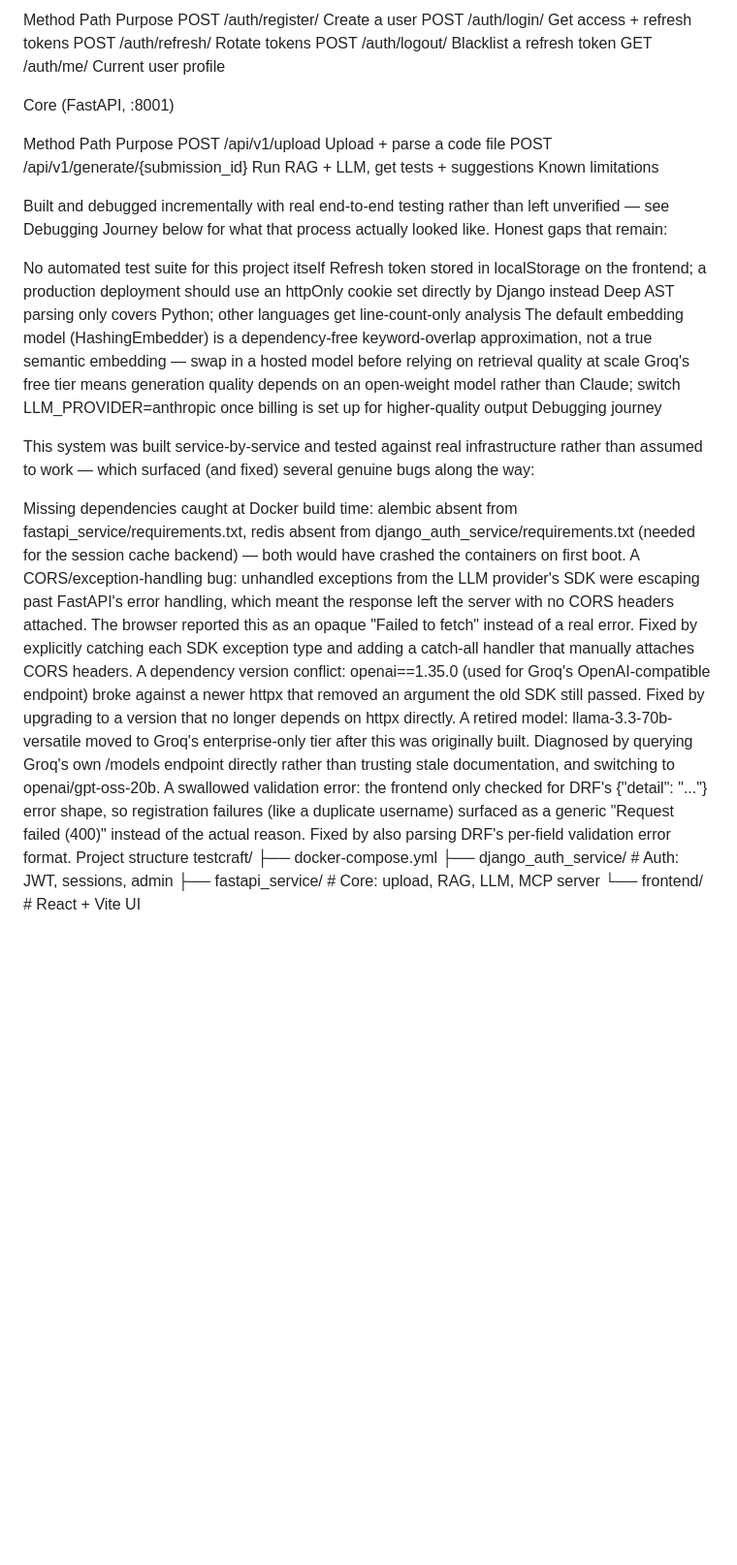
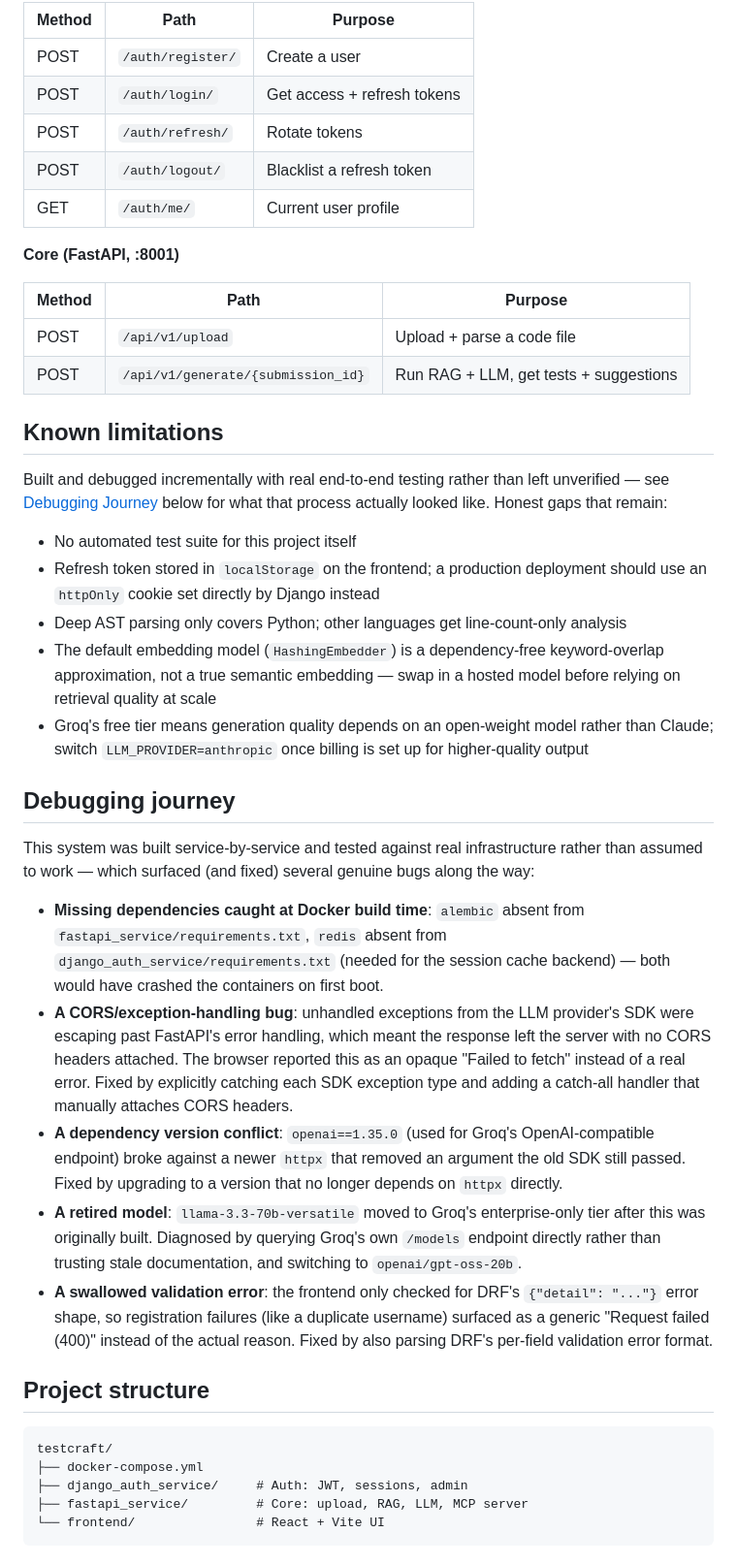
Before and after one commit to hritikharsh12/testcraft, a Markdown page: README.md, the part around one of its changes. Shown at 97% size. Rendered like a GitHub page; blank space fills up the shorter version.

````diff
--- a/README.md
+++ b/README.md
@@ -45,37 +75,73 @@ Auth (Django, :8000)
 
-Method	Path	Purpose
-POST	/auth/register/	Create a user
-POST	/auth/login/	Get access + refresh tokens
-POST	/auth/refresh/	Rotate tokens
-POST	/auth/logout/	Blacklist a refresh token
-GET	/auth/me/	Current user profile
+| Method | Path | Purpose |
+|--------|------|---------|
+| POST | `/auth/register/` | Create a user |
+| POST | `/auth/login/` | Get access + refresh tokens |
+| POST | `/auth/refresh/` | Rotate tokens |
+| POST | `/auth/logout/` | Blacklist a refresh token |
+| GET | `/auth/me/` | Current user profile |
 
-Core (FastAPI, :8001)
+**Core (FastAPI, :8001)**
 
-Method	Path	Purpose
-POST	/api/v1/upload	Upload + parse a code file
-POST	/api/v1/generate/{submission_id}	Run RAG + LLM, get tests + suggestions
-Known limitations
+| Method | Path | Purpose |
+|--------|------|---------|
+| POST | `/api/v1/upload` | Upload + parse a code file |
+| POST | `/api/v1/generate/{submission_id}` | Run RAG + LLM, get tests + suggestions |
 
-Built and debugged incrementally with real end-to-end testing rather than left unverified — see Debugging Journey below for what that process actually looked like. Honest gaps that remain:
+## Known limitations
 
-No automated test suite for this project itself
-Refresh token stored in localStorage on the frontend; a production deployment should use an httpOnly cookie set directly by Django instead
-Deep AST parsing only covers Python; other languages get line-count-only analysis
-The default embedding model (HashingEmbedder) is a dependency-free keyword-overlap approximation, not a true semantic embedding — swap in a hosted model before relying on retrieval quality at scale
-Groq's free tier means generation quality depends on an open-weight model rather than Claude; switch LLM_PROVIDER=anthropic once billing is set up for higher-quality output
-Debugging journey
+Built and debugged incrementally with real end-to-end testing rather than
+left unverified — see [Debugging Journey](#debugging-journey) below for
+what that process actually looked like. Honest gaps that remain:
 
-This system was built service-by-service and tested against real infrastructure rather than assumed to work — which surfaced (and fixed) several genuine bugs along the way:
+- No automated test suite for this project itself
+- Refresh token stored in `localStorage` on the frontend; a production
+  deployment should use an `httpOnly` cookie set directly by Django instead
+- Deep AST parsing only covers Python; other languages get line-count-only
+  analysis
+- The default embedding model (`HashingEmbedder`) is a dependency-free
+  keyword-overlap approximation, not a true semantic embedding — swap in
+  a hosted model before relying on retrieval quality at scale
+- Groq's free tier means generation quality depends on an open-weight
+  model rather than Claude; switch `LLM_PROVIDER=anthropic` once billing
+  is set up for higher-quality output
 
-Missing dependencies caught at Docker build time: alembic absent from fastapi_service/requirements.txt, redis absent from django_auth_service/requirements.txt (needed for the session cache backend) — both would have crashed the containers on first boot.
-A CORS/exception-handling bug: unhandled exceptions from the LLM provider's SDK were escaping past FastAPI's error handling, which meant the response left the server with no CORS headers attached. The browser reported this as an opaque "Failed to fetch" instead of a real error. Fixed by explicitly catching each SDK exception type and adding a catch-all handler that manually attaches CORS headers.
-A dependency version conflict: openai==1.35.0 (used for Groq's OpenAI-compatible endpoint) broke against a newer httpx that removed an argument the old SDK still passed. Fixed by upgrading to a version that no longer depends on httpx directly.
-A retired model: llama-3.3-70b-versatile moved to Groq's enterprise-only tier after this was originally built. Diagnosed by querying Groq's own /models endpoint directly rather than trusting stale documentation, and switching to openai/gpt-oss-20b.
-A swallowed validation error: the frontend only checked for DRF's {"detail": "..."} error shape, so registration failures (like a duplicate username) surfaced as a generic "Request failed (400)" instead of the actual reason. Fixed by also parsing DRF's per-field validation error format.
-Project structure
+## Debugging journey
+
+This system was built service-by-service and tested against real
+infrastructure rather than assumed to work — which surfaced (and fixed)
+several genuine bugs along the way:
+
+- **Missing dependencies caught at Docker build time**: `alembic` absent
+  from `fastapi_service/requirements.txt`, `redis` absent from
+  `django_auth_service/requirements.txt` (needed for the session cache
+  backend) — both would have crashed the containers on first boot.
+- **A CORS/exception-handling bug**: unhandled exceptions from the LLM
+  provider's SDK were escaping past FastAPI's error handling, which meant
+  the response left the server with no CORS headers attached. The browser
+  reported this as an opaque "Failed to fetch" instead of a real error.
+  Fixed by explicitly catching each SDK exception type and adding a
+  catch-all handler that manually attaches CORS headers.
+- **A dependency version conflict**: `openai==1.35.0` (used for Groq's
+  OpenAI-compatible endpoint) broke against a newer `httpx` that removed
+  an argument the old SDK still passed. Fixed by upgrading to a version
+  that no longer depends on `httpx` directly.
+- **A retired model**: `llama-3.3-70b-versatile` moved to Groq's
+  enterprise-only tier after this was originally built. Diagnosed by
+  querying Groq's own `/models` endpoint directly rather than trusting
+  stale documentation, and switching to `openai/gpt-oss-20b`.
+- **A swallowed validation error**: the frontend only checked for DRF's
+  `{"detail": "..."}` error shape, so registration failures (like a
+  duplicate username) surfaced as a generic "Request failed (400)"
+  instead of the actual reason. Fixed by also parsing DRF's per-field
+  validation error format.
+
+## Project structure
+
+```
 testcraft/
 ├── docker-compose.yml
 ├── django_auth_service/     # Auth: JWT, sessions, admin
 ├── fastapi_service/         # Core: upload, RAG, LLM, MCP server
 └── frontend/                # React + Vite UI
+```
````
Also changed, not shown: other parts of README.md (+56 -26 lines).
